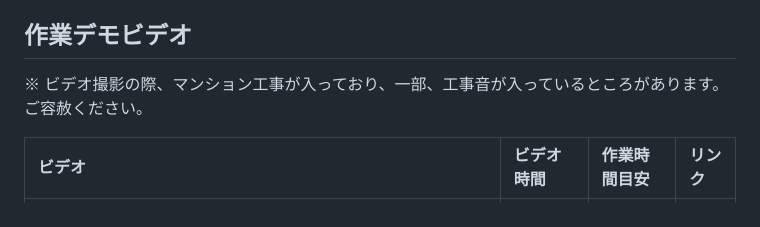
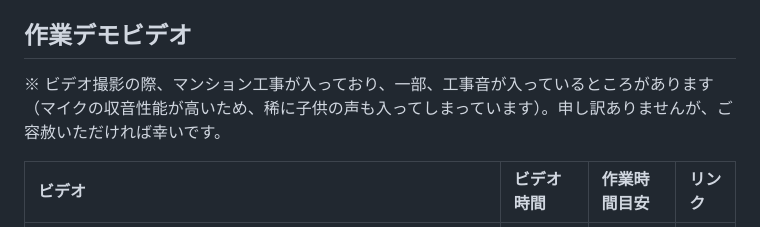
Before and after one commit to nakamacchi/AzureCAF.LandingZones.Demo, a Markdown page: readme.md, the part around the change. Drawn GitHub-style.

```diff
--- a/readme.md
+++ b/readme.md
@@ -25,7 +25,7 @@
 
 ## 作業デモビデオ
 
-※ ビデオ撮影の際、マンション工事が入っており、一部、工事音が入っているところがあります。ご容赦ください。
+※ ビデオ撮影の際、マンション工事が入っており、一部、工事音が入っているところがあります（マイクの収音性能が高いため、稀に子供の声も入ってしまっています）。申し訳ありませんが、ご容赦いただければ幸いです。
 
 | ビデオ | ビデオ時間 | 作業時間目安 | リンク |
 | :-- | :-- | :-- | :-- |
```
